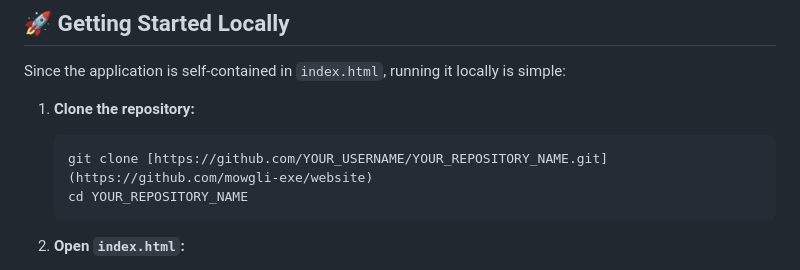
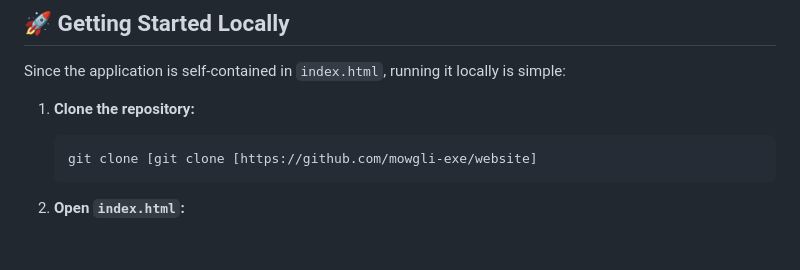
Before and after one commit to mowgli-exe/website, a Markdown page: README.md, the part around the change. GitHub-like rendering; blank space fills up the shorter version.

Commit message:
Correct git clone command in README
Fix clone command formatting in README.

````diff
--- a/README.md
+++ b/README.md
@@ -66,8 +66,7 @@ Since the application is self-contained in `index.html`, running it locally is s
 
 1. **Clone the repository:**
    ```bash
-   git clone [https://github.com/YOUR_USERNAME/YOUR_REPOSITORY_NAME.git](https://github.com/mowgli-exe/website)
-   cd YOUR_REPOSITORY_NAME
+   git clone [git clone [https://github.com/mowgli-exe/website]
    ```
 
 2. **Open `index.html`:**
````
